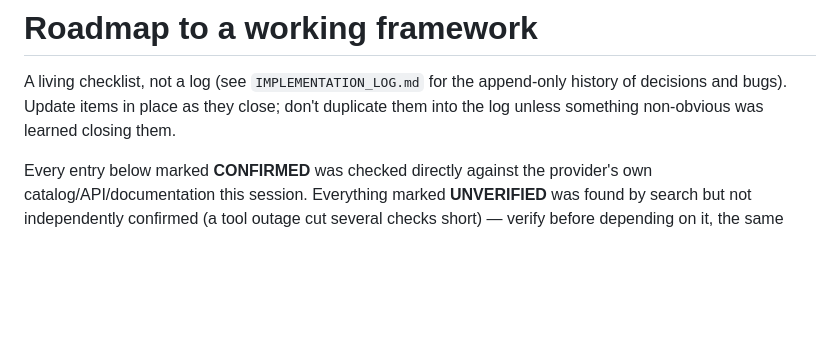
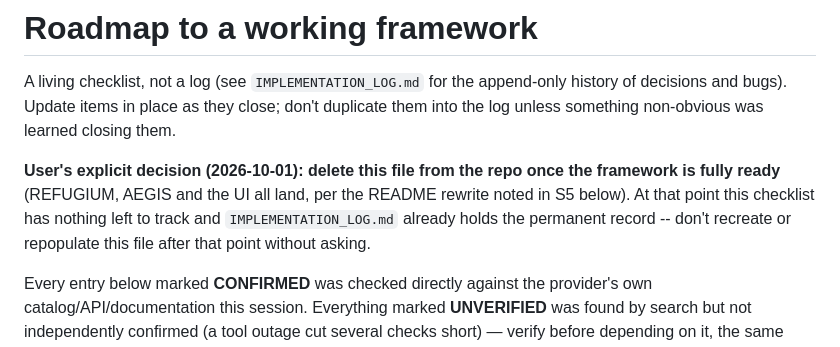
Before and after one commit to Narek-Ohanyan/antar, a Markdown page: ROADMAP.md, the part around the change. Drawn GitHub-style; blank space fills up the shorter version.

Commit message:
Note that ROADMAP.md itself will be deleted once the framework is ready
User's explicit decision: once REFUGIUM/AEGIS/UI all land and the README is
rewritten, this checklist has nothing left to track and IMPLEMENTATION_LOG.md
already holds the permanent record -- delete it then, don't let it linger or
get silently repopulated.

```diff
--- a/ROADMAP.md
+++ b/ROADMAP.md
@@ -3,6 +3,11 @@
 A living checklist, not a log (see `IMPLEMENTATION_LOG.md` for the append-only history of
 decisions and bugs). Update items in place as they close; don't duplicate them into the log
 unless something non-obvious was learned closing them.
+
+**User's explicit decision (2026-10-01): delete this file from the repo once the framework is
+fully ready** (REFUGIUM, AEGIS and the UI all land, per the README rewrite noted in S5 below).
+At that point this checklist has nothing left to track and `IMPLEMENTATION_LOG.md` already holds
+the permanent record -- don't recreate or repopulate this file after that point without asking.
 
 Every entry below marked **CONFIRMED** was checked directly against the provider's own
 catalog/API/documentation this session. Everything marked **UNVERIFIED** was found by search
```
